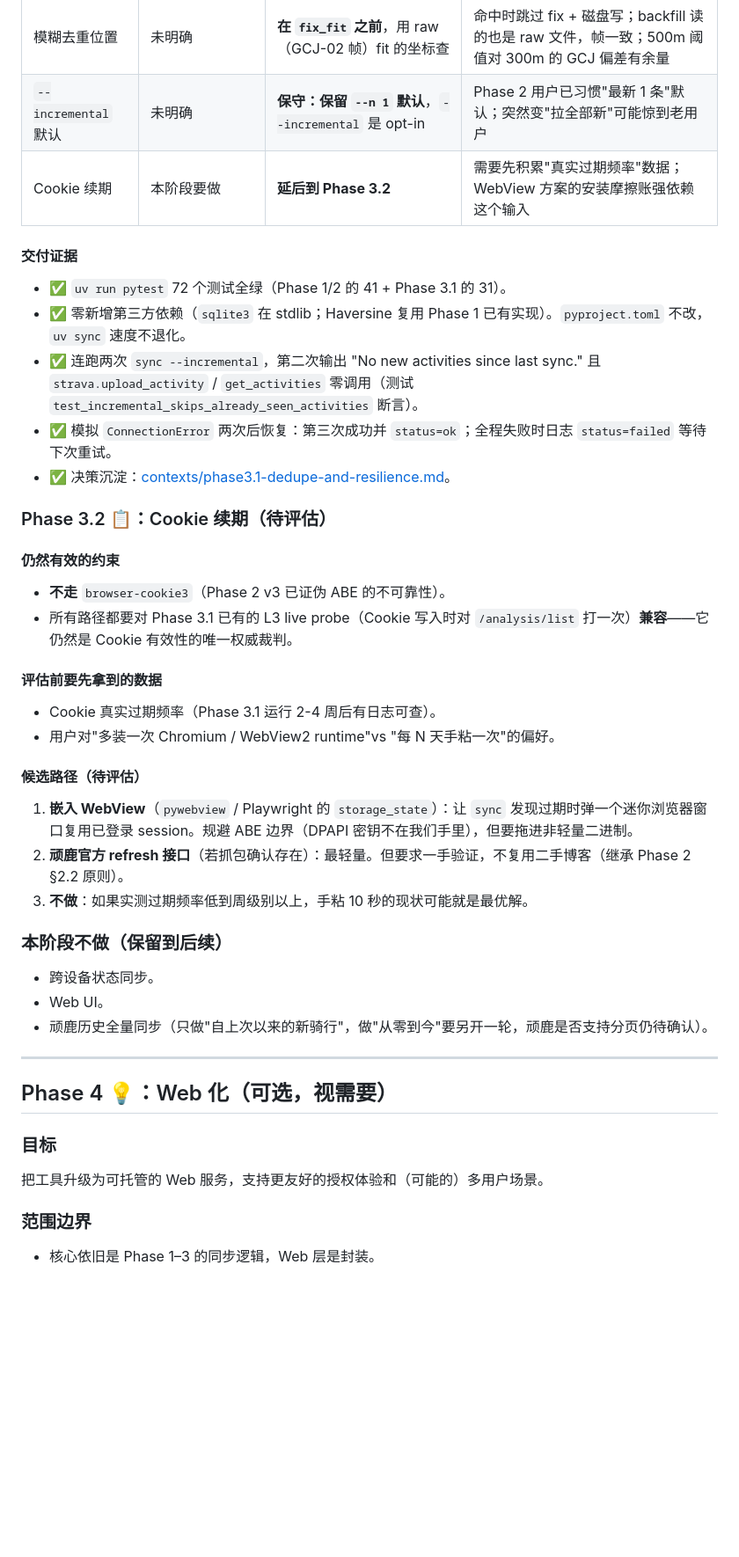
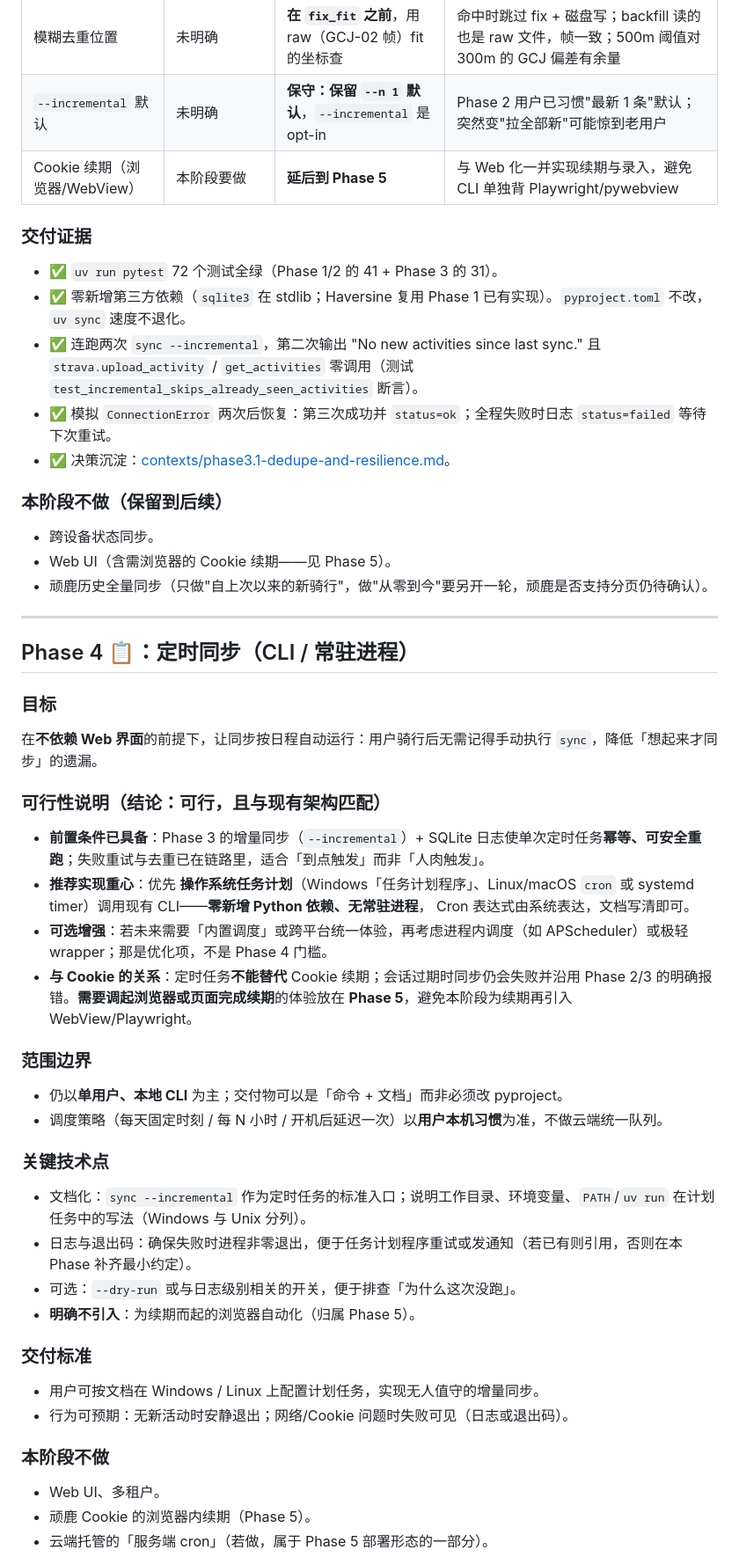
Before and after one commit to titansuraze/Onelap2Strava, a Markdown page: specs/roadmap.md, the part around one of its changes. Shown at 88% size. GitHub-like rendering; blank space fills up the shorter version.

Commit message:
docs: roadmap 五阶段演进，新增 Phase 4 定时同步，顽鹿浏览器续期并入 Phase 5，Phase 3 取消 3.1/3.2 分拆
Made-with: Cursor

```diff
--- a/specs/roadmap.md
+++ b/specs/roadmap.md
@@ -121,41 +119,49 @@
 | SQLite 字段 | "Fit 哈希 + activity id + 时间戳" 三字段 | 九字段（加 duration / start_lat / start_lng / status / synced_at） | 模糊去重和增量要一张表服务两种读；status 列撑起差异化查询，避免建第二张表 |
 | 模糊去重位置 | 未明确 | **在 `fix_fit` 之前**，用 raw（GCJ-02 帧）fit 的坐标查 | 命中时跳过 fix + 磁盘写；backfill 读的也是 raw 文件，帧一致；500m 阈值对 300m 的 GCJ 偏差有余量 |
 | `--incremental` 默认 | 未明确 | **保守：保留 `--n 1` 默认**，`--incremental` 是 opt-in | Phase 2 用户已习惯"最新 1 条"默认；突然变"拉全部新"可能惊到老用户 |
-| Cookie 续期 | 本阶段要做 | **延后到 Phase 3.2** | 需要先积累"真实过期频率"数据；WebView 方案的安装摩擦账强依赖这个输入 |
+| Cookie 续期（浏览器/WebView） | 本阶段要做 | **延后到 Phase 5** | 与 Web 化一并实现续期与录入，避免 CLI 单独背 Playwright/pywebview |
 
-#### 交付证据
-- ✅ `uv run pytest` 72 个测试全绿（Phase 1/2 的 41 + Phase 3.1 的 31）。
+### 交付证据
+- ✅ `uv run pytest` 72 个测试全绿（Phase 1/2 的 41 + Phase 3 的 31）。
 - ✅ 零新增第三方依赖（`sqlite3` 在 stdlib；Haversine 复用 Phase 1 已有实现）。`pyproject.toml` 不改，`uv sync` 速度不退化。
 - ✅ 连跑两次 `sync --incremental`，第二次输出 "No new activities since last sync." 且 `strava.upload_activity` / `get_activities` 零调用（测试 `test_incremental_skips_already_seen_activities` 断言）。
 - ✅ 模拟 `ConnectionError` 两次后恢复：第三次成功并 `status=ok`；全程失败时日志 `status=failed` 等待下次重试。
 - ✅ 决策沉淀：[contexts/phase3.1-dedupe-and-resilience.md](../contexts/phase3.1-dedupe-and-resilience.md)。
 
-### Phase 3.2 📋：Cookie 续期（待评估）
-
-#### 仍然有效的约束
-- **不走** `browser-cookie3`（Phase 2 v3 已证伪 ABE 的不可靠性）。
-- 所有路径都要对 Phase 3.1 已有的 L3 live probe（Cookie 写入时对 `/analysis/list` 打一次）**兼容**——它仍然是 Cookie 有效性的唯一权威裁判。
-
-#### 评估前要先拿到的数据
-- Cookie 真实过期频率（Phase 3.1 运行 2-4 周后有日志可查）。
-- 用户对"多装一次 Chromium / WebView2 runtime"vs "每 N 天手粘一次"的偏好。
-
-#### 候选路径（待评估）
-1. **嵌入 WebView**（`pywebview` / Playwright 的 `storage_state`）：让 `sync` 发现过期时弹一个迷你浏览器窗口复用已登录 session。规避 ABE 边界（DPAPI 密钥不在我们手里），但要拖进非轻量二进制。
-2. **顽鹿官方 refresh 接口**（若抓包确认存在）：最轻量。但要求一手验证，不复用二手博客（继承 Phase 2 §2.2 原则）。
-3. **不做**：如果实测过期频率低到周级别以上，手粘 10 秒的现状可能就是最优解。
-
 ### 本阶段不做（保留到后续）
 - 跨设备状态同步。
-- Web UI。
+- Web UI（含需浏览器的 Cookie 续期——见 Phase 5）。
 - 顽鹿历史全量同步（只做"自上次以来的新骑行"，做"从零到今"要另开一轮，顽鹿是否支持分页仍待确认）。
 
 ---
 
-## Phase 4 💡：Web 化（可选，视需要）
+## Phase 4 📋：定时同步（CLI / 常驻进程）
 
 ### 目标
-把工具升级为可托管的 Web 服务，支持更友好的授权体验和（可能的）多用户场景。
+在**不依赖 Web 界面**的前提下，让同步按日程自动运行：用户骑行后无需记得手动执行 `sync`，降低「想起来才同步」的遗漏。
+
+### 可行性说明（结论：**可行**，且与现有架构匹配）
+- **前置条件已具备**：Phase 3 的增量同步（`--incremental`）+ SQLite 日志使单次定时任务**幂等、可安全重跑**；失败重试与去重已在链路里，适合「到点触发」而非「人肉触发」。
+- **推荐实现重心**：优先 **操作系统任务计划**（Windows「任务计划程序」、Linux/macOS `cron` 或 systemd timer）调用现有 CLI——**零新增 Python 依赖、无常驻进程**， Cron 表达式由系统表达，文档写清即可。
+- **可选增强**：若未来需要「内置调度」或跨平台统一体验，再考虑进程内调度（如 APScheduler）或极轻 wrapper；那是优化项，不是 Phase 4 门槛。
+- **与 Cookie 的关系**：定时任务**不能替代** Cookie 续期；会话过期时同步仍会失败并沿用 Phase 2/3 的明确报错。**需要调起浏览器或页面完成续期**的体验放在 **Phase 5**，避免本阶段为续期再引入 WebView/Playwright。
 
 ### 范围边界
-- 核心依旧是 Phase 1–3 的同步逻辑，Web 层是封装。
+- 仍以**单用户、本地 CLI** 为主；交付物可以是「命令 + 文档」而非必须改 pyproject。
+- 调度策略（每天固定时刻 / 每 N 小时 / 开机后延迟一次）以**用户本机习惯**为准，不做云端统一队列。
+
+### 关键技术点
+- 文档化：`sync --incremental` 作为定时任务的标准入口；说明工作目录、环境变量、`PATH`/`uv run` 在计划任务中的写法（Windows 与 Unix 分列）。
+- 日志与退出码：确保失败时进程非零退出，便于任务计划程序重试或发通知（若已有则引用，否则在本 Phase 补齐最小约定）。
+- 可选：`--dry-run` 或与日志级别相关的开关，便于排查「为什么这次没跑」。
+- **明确不引入**：为续期而起的浏览器自动化（归属 Phase 5）。
+
+### 交付标准
+- 用户可按文档在 Windows / Linux 上配置计划任务，实现无人值守的增量同步。
+- 行为可预期：无新活动时安静退出；网络/Cookie 问题时失败可见（日志或退出码）。
+
+### 本阶段不做
+- Web UI、多租户。
+- 顽鹿 Cookie 的浏览器内续期（Phase 5）。
+- 云端托管的「服务端 cron」（若做，属于 Phase 5 部署形态的一部分）。
+
```
Also changed, not shown: other parts of specs/roadmap.md (+32 -16 lines).
